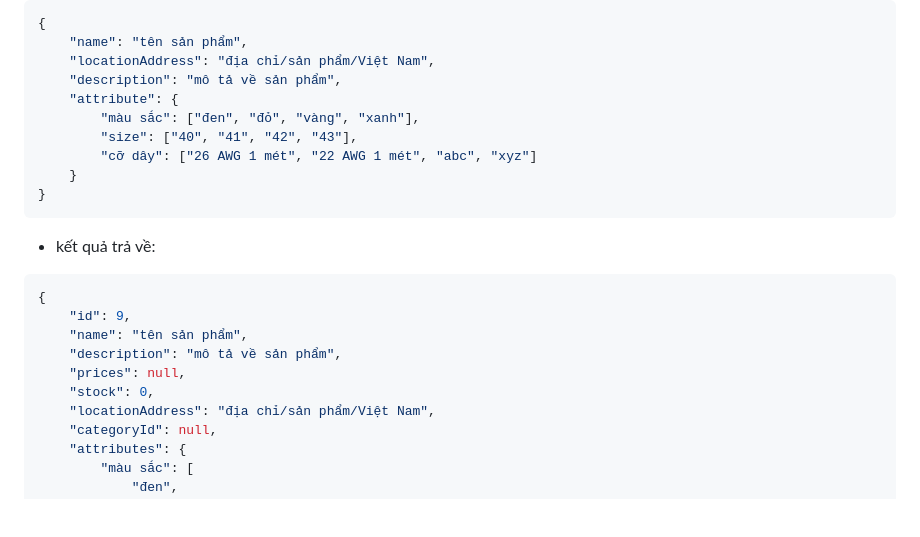
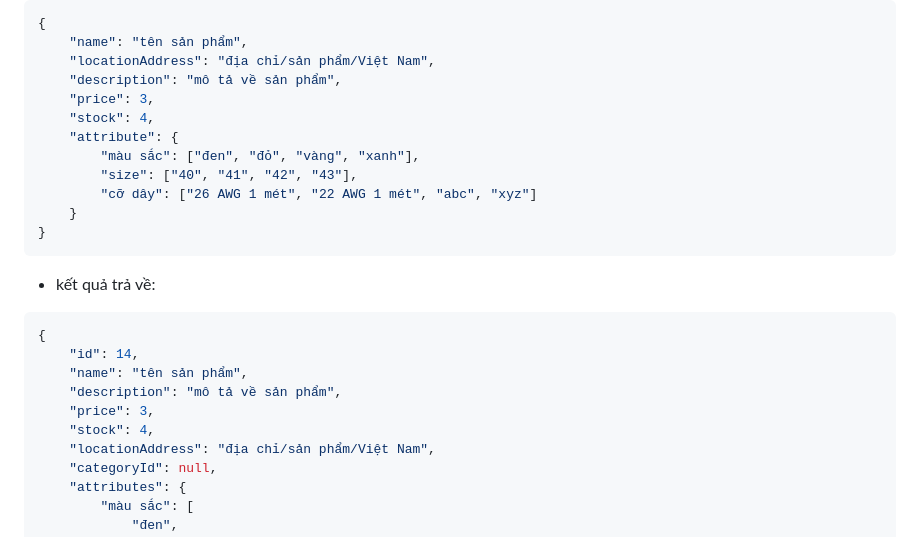
Before and after one commit to Huutkang/shop-backend, a Markdown page: src/Controller/README.md, the part around the change. Rendered like a GitHub page; blank space fills up the shorter version.

Commit message:
update readme API

````diff
--- a/src/Controller/README.md
+++ b/src/Controller/README.md
@@ -18,6 +18,8 @@ Ví dụ
     "name": "tên sản phẩm",
     "locationAddress": "địa chỉ/sản phẩm/Việt Nam",
     "description": "mô tả về sản phẩm",
+    "price": 3,
+    "stock": 4,
     "attribute": {
         "màu sắc": ["đen", "đỏ", "vàng", "xanh"],
         "size": ["40", "41", "42", "43"],
@@ -30,11 +32,11 @@ Ví dụ
 
 ```json
 {
-    "id": 9,
+    "id": 14,
     "name": "tên sản phẩm",
     "description": "mô tả về sản phẩm",
-    "prices": null,
-    "stock": 0,
+    "price": 3,
+    "stock": 4,
     "locationAddress": "địa chỉ/sản phẩm/Việt Nam",
     "categoryId": null,
     "attributes": {
````
